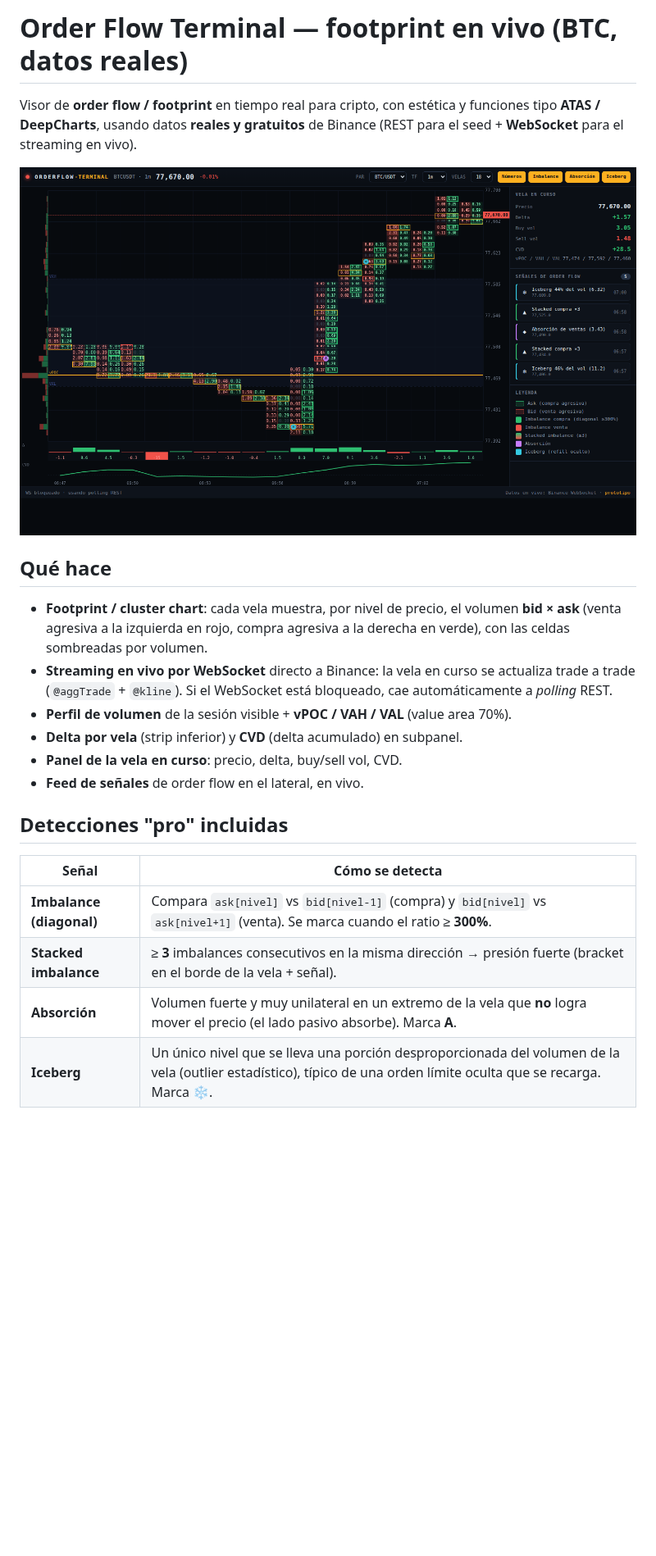
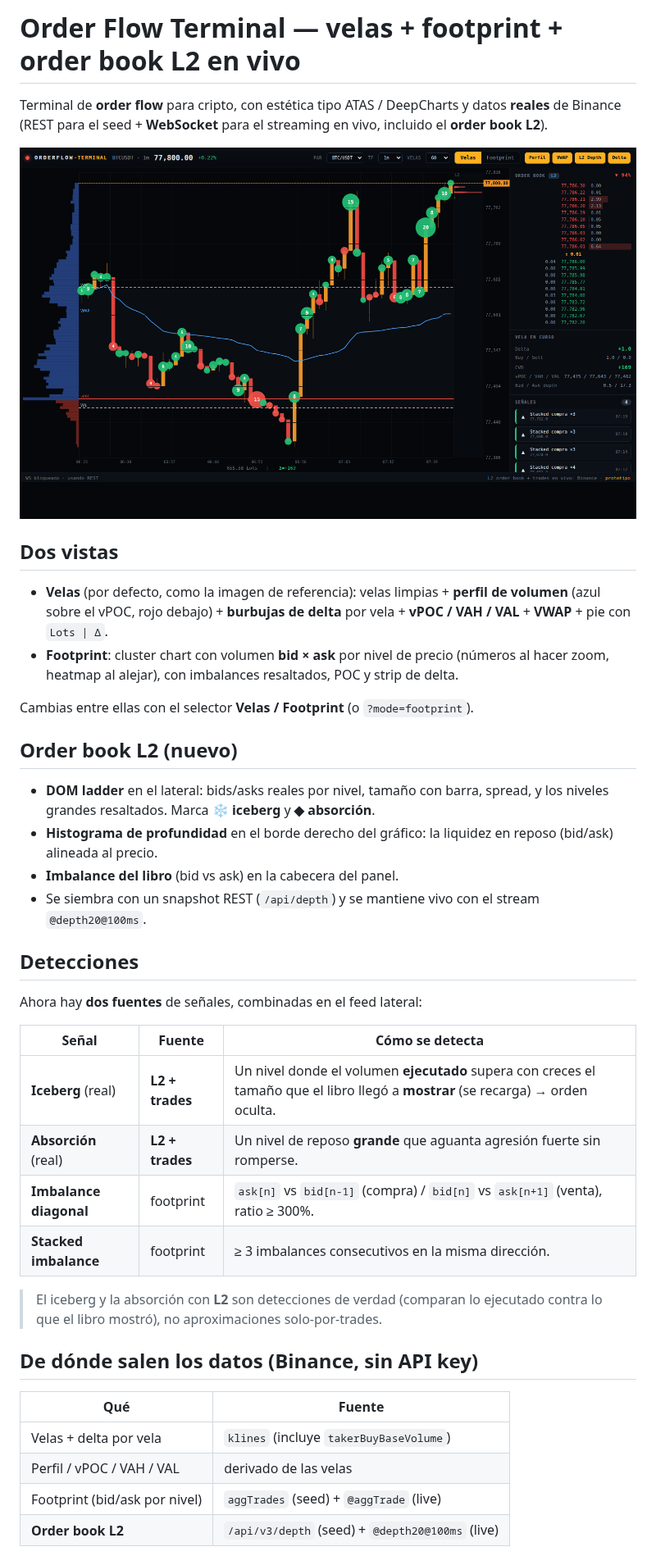
Before and after one commit to nugget-arch/https-github.com-brodyautomates-polymarket-pipeline, a Markdown page: orderflow/README.md, the part around one of its changes. Shown at 82% size. Drawn GitHub-style; pictures changed too: orderflow/preview.png; blank space fills up the shorter version.

```diff
--- a/orderflow/README.md
+++ b/orderflow/README.md
@@ -1,30 +1,52 @@
-# Order Flow Terminal — footprint en vivo (BTC, datos reales)
+# Order Flow Terminal — velas + footprint + **order book L2** en vivo
 
-Visor de **order flow / footprint** en tiempo real para cripto, con estética y
-funciones tipo **ATAS / DeepCharts**, usando datos **reales y gratuitos** de
-Binance (REST para el seed + **WebSocket** para el streaming en vivo).
+Terminal de **order flow** para cripto, con estética tipo ATAS / DeepCharts y
+datos **reales** de Binance (REST para el seed + **WebSocket** para el streaming
+en vivo, incluido el **order book L2**).
 
 ![preview](preview.png)
 
-## Qué hace
+## Dos vistas
 
-- **Footprint / cluster chart**: cada vela muestra, por nivel de precio, el
-  volumen **bid × ask** (venta agresiva a la izquierda en rojo, compra agresiva
-  a la derecha en verde), con las celdas sombreadas por volumen.
-- **Streaming en vivo por WebSocket** directo a Binance: la vela en curso se
-  actualiza trade a trade (`@aggTrade` + `@kline`). Si el WebSocket está
-  bloqueado, cae automáticamente a *polling* REST.
-- **Perfil de volumen** de la sesión visible + **vPOC / VAH / VAL** (value area 70%).
-- **Delta por vela** (strip inferior) y **CVD** (delta acumulado) en subpanel.
-- **Panel de la vela en curso**: precio, delta, buy/sell vol, CVD.
-- **Feed de señales** de order flow en el lateral, en vivo.
+- **Velas** (por defecto, como la imagen de referencia): velas limpias + **perfil
+  de volumen** (azul sobre el vPOC, rojo debajo) + **burbujas de delta** por vela +
+  **vPOC / VAH / VAL** + **VWAP** + pie con `Lots | Δ`.
+- **Footprint**: cluster chart con volumen **bid × ask** por nivel de precio
+  (números al hacer zoom, heatmap al alejar), con imbalances resaltados, POC y
+  strip de delta.
 
-## Detecciones "pro" incluidas
+Cambias entre ellas con el selector **Velas / Footprint** (o `?mode=footprint`).
 
-| Señal | Cómo se detecta |
+## Order book L2 (nuevo)
+
+- **DOM ladder** en el lateral: bids/asks reales por nivel, tamaño con barra,
+  spread, y los niveles grandes resaltados. Marca **❄ iceberg** y **◆ absorción**.
+- **Histograma de profundidad** en el borde derecho del gráfico: la liquidez
+  en reposo (bid/ask) alineada al precio.
+- **Imbalance del libro** (bid vs ask) en la cabecera del panel.
+- Se siembra con un snapshot REST (`/api/depth`) y se mantiene vivo con el stream
+  `@depth20@100ms`.
+
+## Detecciones
+
+Ahora hay **dos fuentes** de señales, combinadas en el feed lateral:
+
+| Señal | Fuente | Cómo se detecta |
+|---|---|---|
+| **Iceberg** (real) | **L2 + trades** | Un nivel donde el volumen **ejecutado** supera con creces el tamaño que el libro llegó a **mostrar** (se recarga) → orden oculta. |
+| **Absorción** (real) | **L2 + trades** | Un nivel de reposo **grande** que aguanta agresión fuerte sin romperse. |
+| **Imbalance diagonal** | footprint | `ask[n]` vs `bid[n-1]` (compra) / `bid[n]` vs `ask[n+1]` (venta), ratio ≥ 300%. |
+| **Stacked imbalance** | footprint | ≥ 3 imbalances consecutivos en la misma dirección. |
+
+> El iceberg y la absorción con **L2** son detecciones de verdad (comparan lo
+> ejecutado contra lo que el libro mostró), no aproximaciones solo-por-trades.
+
+## De dónde salen los datos (Binance, sin API key)
+
+| Qué | Fuente |
 |---|---|
-| **Imbalance (diagonal)** | Compara `ask[nivel]` vs `bid[nivel-1]` (compra) y `bid[nivel]` vs `ask[nivel+1]` (venta). Se marca cuando el ratio ≥ **300%**. |
-| **Stacked imbalance** | ≥ **3** imbalances consecutivos en la misma dirección → presión fuerte (bracket en el borde de la vela + señal). |
-| **Absorción** | Volumen fuerte y muy unilateral en un extremo de la vela que **no** logra mover el precio (el lado pasivo absorbe). Marca **A**. |
-| **Iceberg** | Un único nivel que se lleva una porción desproporcionada del volumen de la vela (outlier estadístico), típico de una orden límite oculta que se recarga. Marca **❄**. |
+| Velas + delta por vela | `klines` (incluye `takerBuyBaseVolume`) |
+| Perfil / vPOC / VAH / VAL | derivado de las velas |
+| Footprint (bid/ask por nivel) | `aggTrades` (seed) + `@aggTrade` (live) |
+| **Order book L2** | `/api/v3/depth` (seed) + `@depth20@100ms` (live) |
 
```
Also changed, not shown: other parts of orderflow/README.md (+20 -44 lines), 5 other files.
